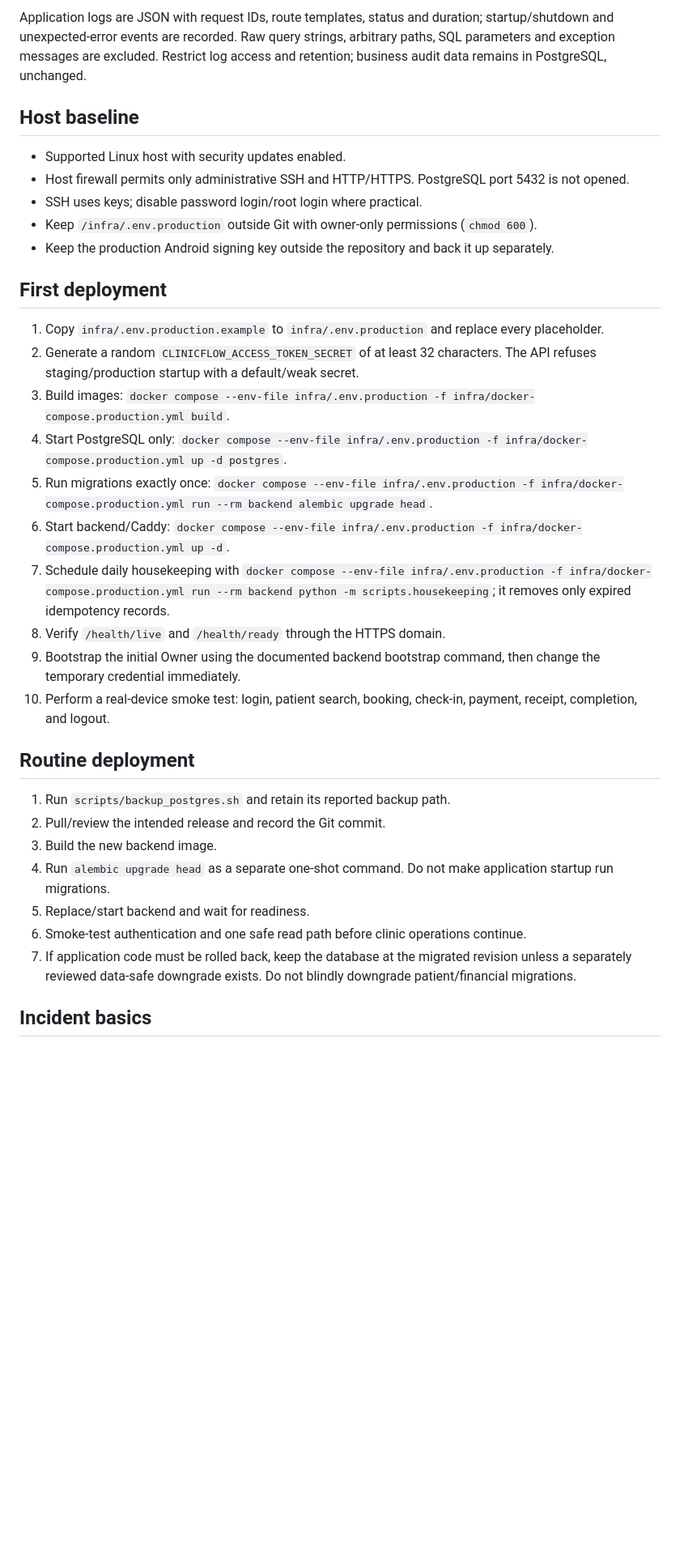
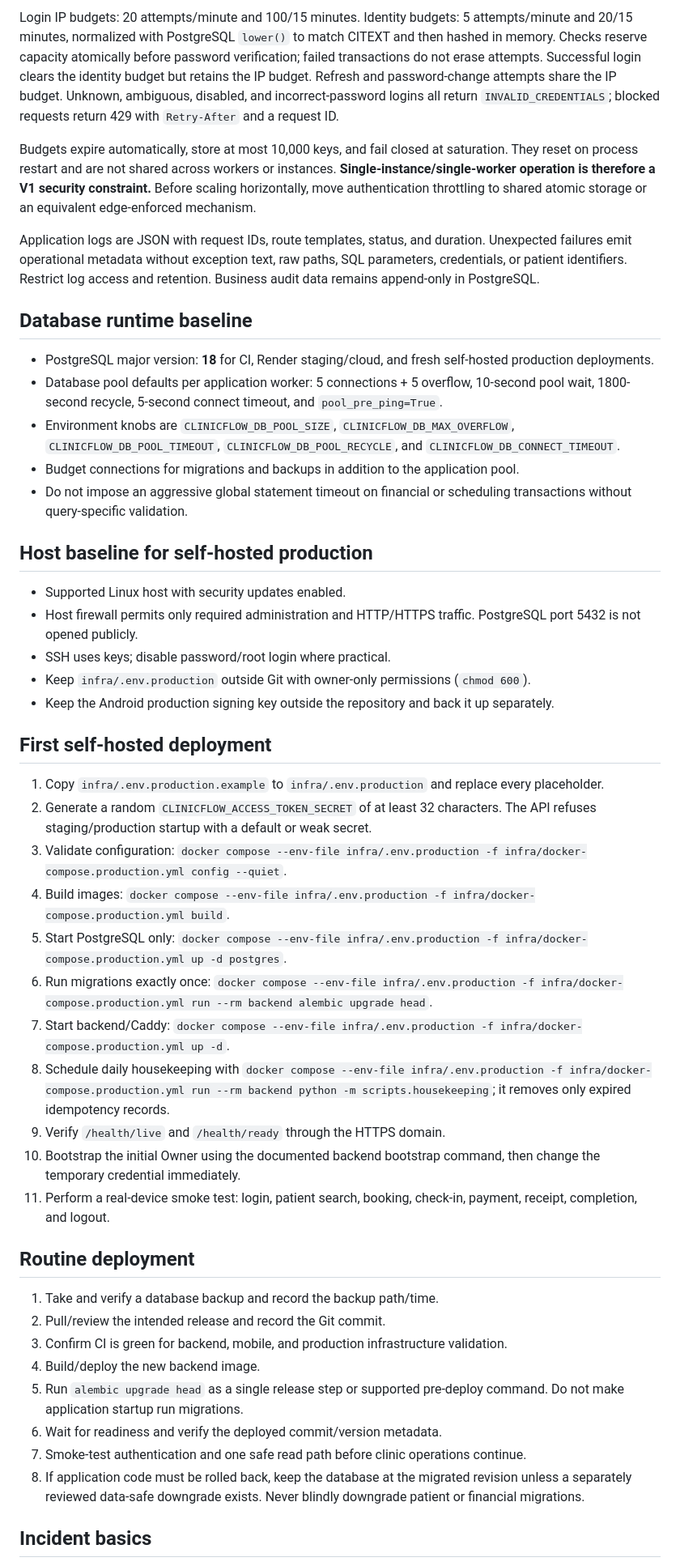
Before and after one commit to Er-Arif/clinicflow, a Markdown page: docs/operations/production-runbook.md, the part around one of its changes. Shown at 81% size. GitHub-like rendering; blank space fills up the shorter version.

Commit message:
docs: align production runbook with Render and PostgreSQL 18

```diff
--- a/docs/operations/production-runbook.md
+++ b/docs/operations/production-runbook.md
@@ -28,36 +40,50 @@ Budgets expire automatically, store at most 10,000 keys and fail closed at satur
 
-Application logs are JSON with request IDs, route templates, status and duration; startup/shutdown and unexpected-error events are recorded. Raw query strings, arbitrary paths, SQL parameters and exception messages are excluded. Restrict log access and retention; business audit data remains in PostgreSQL, unchanged.
+Login IP budgets: 20 attempts/minute and 100/15 minutes. Identity budgets: 5 attempts/minute and 20/15 minutes, normalized with PostgreSQL `lower()` to match CITEXT and then hashed in memory. Checks reserve capacity atomically before password verification; failed transactions do not erase attempts. Successful login clears the identity budget but retains the IP budget. Refresh and password-change attempts share the IP budget. Unknown, ambiguous, disabled, and incorrect-password logins all return `INVALID_CREDENTIALS`; blocked requests return 429 with `Retry-After` and a request ID.
 
-## Host baseline
+Budgets expire automatically, store at most 10,000 keys, and fail closed at saturation. They reset on process restart and are not shared across workers or instances. **Single-instance/single-worker operation is therefore a V1 security constraint.** Before scaling horizontally, move authentication throttling to shared atomic storage or an equivalent edge-enforced mechanism.
+
+Application logs are JSON with request IDs, route templates, status, and duration. Unexpected failures emit operational metadata without exception text, raw paths, SQL parameters, credentials, or patient identifiers. Restrict log access and retention. Business audit data remains append-only in PostgreSQL.
+
+## Database runtime baseline
+
+- PostgreSQL major version: **18** for CI, Render staging/cloud, and fresh self-hosted production deployments.
+- Database pool defaults per application worker: 5 connections + 5 overflow, 10-second pool wait, 1800-second recycle, 5-second connect timeout, and `pool_pre_ping=True`.
+- Environment knobs are `CLINICFLOW_DB_POOL_SIZE`, `CLINICFLOW_DB_MAX_OVERFLOW`, `CLINICFLOW_DB_POOL_TIMEOUT`, `CLINICFLOW_DB_POOL_RECYCLE`, and `CLINICFLOW_DB_CONNECT_TIMEOUT`.
+- Budget connections for migrations and backups in addition to the application pool.
+- Do not impose an aggressive global statement timeout on financial or scheduling transactions without query-specific validation.
+
+## Host baseline for self-hosted production
 
 - Supported Linux host with security updates enabled.
-- Host firewall permits only administrative SSH and HTTP/HTTPS. PostgreSQL port 5432 is not opened.
-- SSH uses keys; disable password login/root login where practical.
-- Keep `/infra/.env.production` outside Git with owner-only permissions (`chmod 600`).
-- Keep the production Android signing key outside the repository and back it up separately.
+- Host firewall permits only required administration and HTTP/HTTPS traffic. PostgreSQL port 5432 is not opened publicly.
+- SSH uses keys; disable password/root login where practical.
+- Keep `infra/.env.production` outside Git with owner-only permissions (`chmod 600`).
+- Keep the Android production signing key outside the repository and back it up separately.
 
-## First deployment
+## First self-hosted deployment
 
 1. Copy `infra/.env.production.example` to `infra/.env.production` and replace every placeholder.
-2. Generate a random `CLINICFLOW_ACCESS_TOKEN_SECRET` of at least 32 characters. The API refuses staging/production startup with a default/weak secret.
-3. Build images: `docker compose --env-file infra/.env.production -f infra/docker-compose.production.yml build`.
-4. Start PostgreSQL only: `docker compose --env-file infra/.env.production -f infra/docker-compose.production.yml up -d postgres`.
-5. Run migrations exactly once: `docker compose --env-file infra/.env.production -f infra/docker-compose.production.yml run --rm backend alembic upgrade head`.
-6. Start backend/Caddy: `docker compose --env-file infra/.env.production -f infra/docker-compose.production.yml up -d`.
-7. Schedule daily housekeeping with `docker compose --env-file infra/.env.production -f infra/docker-compose.production.yml run --rm backend python -m scripts.housekeeping`; it removes only expired idempotency records.
-8. Verify `/health/live` and `/health/ready` through the HTTPS domain.
-9. Bootstrap the initial Owner using the documented backend bootstrap command, then change the temporary credential immediately.
-10. Perform a real-device smoke test: login, patient search, booking, check-in, payment, receipt, completion, and logout.
+2. Generate a random `CLINICFLOW_ACCESS_TOKEN_SECRET` of at least 32 characters. The API refuses staging/production startup with a default or weak secret.
+3. Validate configuration: `docker compose --env-file infra/.env.production -f infra/docker-compose.production.yml config --quiet`.
+4. Build images: `docker compose --env-file infra/.env.production -f infra/docker-compose.production.yml build`.
+5. Start PostgreSQL only: `docker compose --env-file infra/.env.production -f infra/docker-compose.production.yml up -d postgres`.
+6. Run migrations exactly once: `docker compose --env-file infra/.env.production -f infra/docker-compose.production.yml run --rm backend alembic upgrade head`.
+7. Start backend/Caddy: `docker compose --env-file infra/.env.production -f infra/docker-compose.production.yml up -d`.
+8. Schedule daily housekeeping with `docker compose --env-file infra/.env.production -f infra/docker-compose.production.yml run --rm backend python -m scripts.housekeeping`; it removes only expired idempotency records.
+9. Verify `/health/live` and `/health/ready` through the HTTPS domain.
+10. Bootstrap the initial Owner using the documented backend bootstrap command, then change the temporary credential immediately.
+11. Perform a real-device smoke test: login, patient search, booking, check-in, payment, receipt, completion, and logout.
 
 ## Routine deployment
 
-1. Run `scripts/backup_postgres.sh` and retain its reported backup path.
+1. Take and verify a database backup and record the backup path/time.
 2. Pull/review the intended release and record the Git commit.
-3. Build the new backend image.
-4. Run `alembic upgrade head` as a separate one-shot command. Do not make application startup run migrations.
-5. Replace/start backend and wait for readiness.
-6. Smoke-test authentication and one safe read path before clinic operations continue.
-7. If application code must be rolled back, keep the database at the migrated revision unless a separately reviewed data-safe downgrade exists. Do not blindly downgrade patient/financial migrations.
+3. Confirm CI is green for backend, mobile, and production infrastructure validation.
+4. Build/deploy the new backend image.
+5. Run `alembic upgrade head` as a single release step or supported pre-deploy command. Do not make application startup run migrations.
+6. Wait for readiness and verify the deployed commit/version metadata.
+7. Smoke-test authentication and one safe read path before clinic operations continue.
+8. If application code must be rolled back, keep the database at the migrated revision unless a separately reviewed data-safe downgrade exists. Never blindly downgrade patient or financial migrations.
 
 ## Incident basics
 
```
Also changed, not shown: other parts of docs/operations/production-runbook.md (+29 -16 lines).
